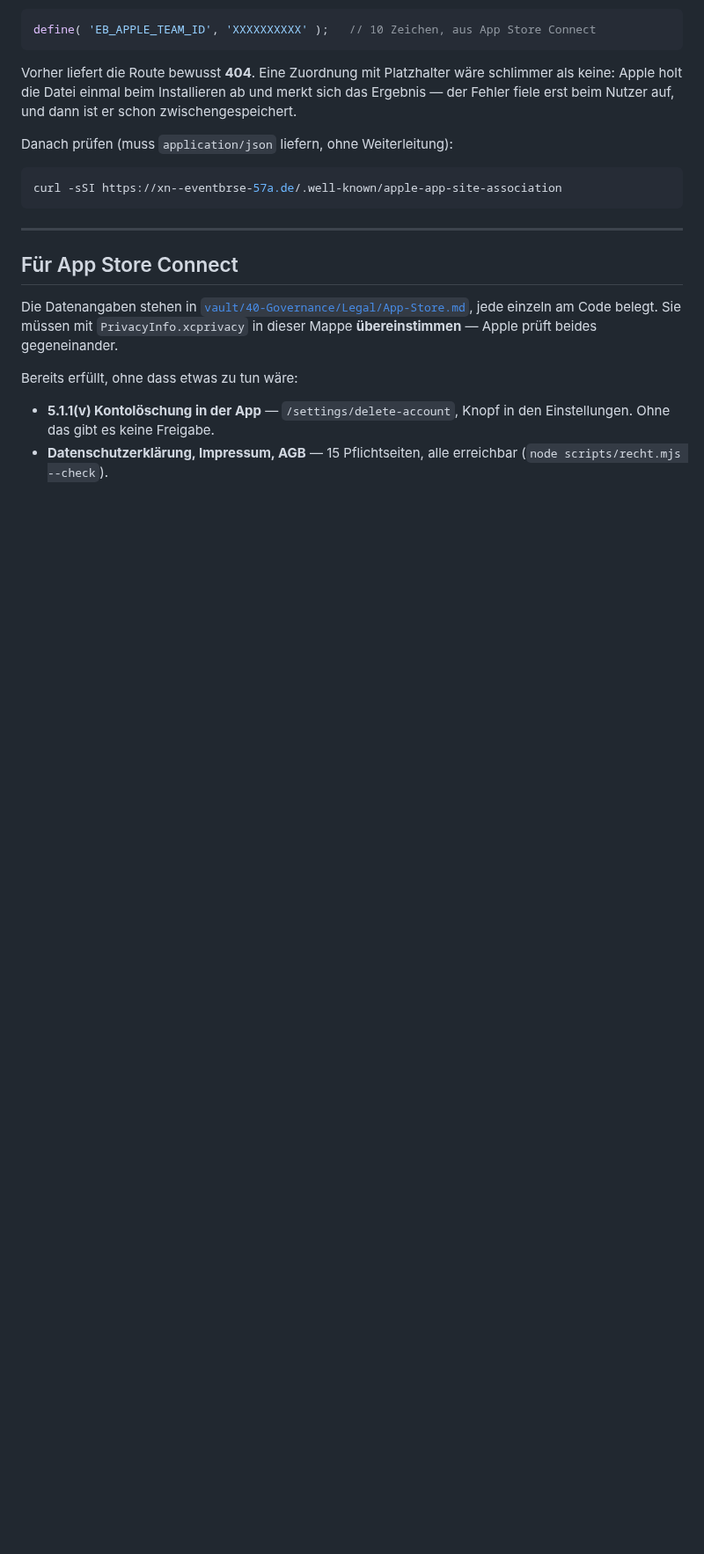
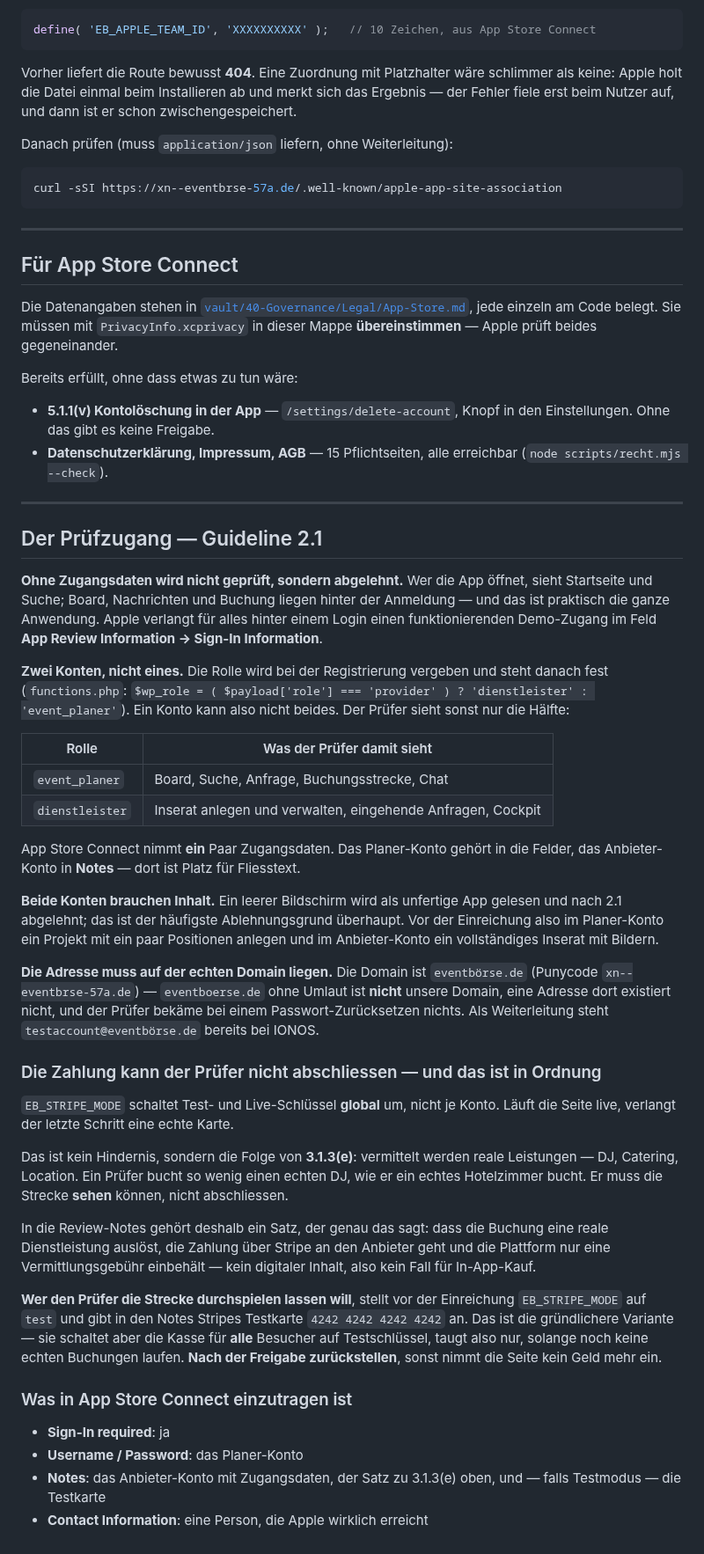
Before and after one commit to Sabindro53/eventboerse, a Markdown page: native/README.md, the part around the change. Shown at 88% size. Rendered like a GitHub page; blank space fills up the shorter version.

Commit message:
Der Pruefzugang fehlte in den Apple-Unterlagen
Guideline 2.1: fuer alles hinter einer Anmeldung verlangt Apple einen
funktionierenden Demo-Zugang. Bei Eventboerse liegt praktisch die ganze
Anwendung dort -- Board, Nachrichten, Buchung. In native/README.md und
in der Offen-Liste des Vaults stand dazu bisher nichts.

Zwei Konten, nicht eines: die Rolle wird bei der Registrierung vergeben
und steht danach fest (functions.php: $wp_role = ... 'dienstleister'
: 'event_planer'). Ein Konto kann nicht beides, der Pruefer saehe sonst
die Haelfte. App Store Connect nimmt ein Paar Zugangsdaten -- Planer in
die Felder, Anbieter in die Notes.

Beide Konten brauchen Inhalt. Ein leerer Bildschirm gilt als unfertige
App und ist der haeufigste Ablehnungsgrund ueberhaupt.

Die Adressen muessen auf eventboerse.de MIT Umlaut liegen
(xn--eventbrse-57a.de). Die Schreibweise ohne Umlaut ist nicht unsere
Domain; ein Passwort-Zuruecksetzen erreichte den Pruefer nie.

Dazu die Zahlungsfrage, die vorher nirgends stand: EB_STRIPE_MODE
schaltet global um, nicht je Konto. Der Pruefer kann die Buchung also
nicht abschliessen -- was nach 3.1.3(e) richtig ist, weil reale
Leistungen vermittelt werden. Wer ihn die Strecke durchspielen lassen
will, stellt kurzzeitig auf Testschluessel und nimmt so lange von
niemandem Geld an. Beide Wege benannt, die Entscheidung bleibt beim
Inhaber.

In die Offen-Liste des Vaults nachgetragen: der Haendlerstatus nach
DSA Art. 30/31. Er ist Pflicht fuer jede App im EU-Store, als
natuerliche Person erfuellbar (Adresse oder Postfach), und stand
bisher nur in CLAUDE.md -- nicht dort, wo die Arbeit geplant wird.

37 Tests (app-store, aasa) gruen, kontext- und recht-Tor gruen.

Co-Authored-By: Claude Opus 5 <noreply@anthropic.com>
Claude-Session: https://claude.ai/code/session_01YGdytsTSc7G6F5osq4g7zd

```diff
--- a/native/README.md
+++ b/native/README.md
@@ -163,3 +163,66 @@ Bereits erfüllt, ohne dass etwas zu tun wäre:
   den Einstellungen. Ohne das gibt es keine Freigabe.
 - **Datenschutzerklärung, Impressum, AGB** — 15 Pflichtseiten, alle erreichbar
   (`node scripts/recht.mjs --check`).
+
+---
+
+## Der Prüfzugang — Guideline 2.1
+
+**Ohne Zugangsdaten wird nicht geprüft, sondern abgelehnt.** Wer die App
+öffnet, sieht Startseite und Suche; Board, Nachrichten und Buchung liegen
+hinter der Anmeldung — und das ist praktisch die ganze Anwendung. Apple
+verlangt für alles hinter einem Login einen funktionierenden Demo-Zugang im
+Feld **App Review Information → Sign-In Information**.
+
+**Zwei Konten, nicht eines.** Die Rolle wird bei der Registrierung vergeben und
+steht danach fest (`functions.php`: `$wp_role = ( $payload['role'] === 'provider' ) ? 'dienstleister' : 'event_planer'`).
+Ein Konto kann also nicht beides. Der Prüfer sieht sonst nur die Hälfte:
+
+| Rolle | Was der Prüfer damit sieht |
+|---|---|
+| `event_planer` | Board, Suche, Anfrage, Buchungsstrecke, Chat |
+| `dienstleister` | Inserat anlegen und verwalten, eingehende Anfragen, Cockpit |
+
+App Store Connect nimmt **ein** Paar Zugangsdaten. Das Planer-Konto gehört in
+die Felder, das Anbieter-Konto in **Notes** — dort ist Platz für Fliesstext.
+
+**Beide Konten brauchen Inhalt.** Ein leerer Bildschirm wird als unfertige App
+gelesen und nach 2.1 abgelehnt; das ist der häufigste Ablehnungsgrund
+überhaupt. Vor der Einreichung also im Planer-Konto ein Projekt mit ein paar
+Positionen anlegen und im Anbieter-Konto ein vollständiges Inserat mit Bildern.
+
+**Die Adresse muss auf der echten Domain liegen.** Die Domain ist
+`eventbörse.de` (Punycode `xn--eventbrse-57a.de`) — `eventboerse.de` ohne
+Umlaut ist **nicht** unsere Domain, eine Adresse dort existiert nicht, und der
+Prüfer bekäme bei einem Passwort-Zurücksetzen nichts. Als Weiterleitung steht
+`testaccount@eventbörse.de` bereits bei IONOS.
+
+### Die Zahlung kann der Prüfer nicht abschliessen — und das ist in Ordnung
+
+`EB_STRIPE_MODE` schaltet Test- und Live-Schlüssel **global** um, nicht je
+Konto. Läuft die Seite live, verlangt der letzte Schritt eine echte Karte.
+
+Das ist kein Hindernis, sondern die Folge von **3.1.3(e)**: vermittelt werden
+reale Leistungen — DJ, Catering, Location. Ein Prüfer bucht so wenig einen
+echten DJ, wie er ein echtes Hotelzimmer bucht. Er muss die Strecke **sehen**
+können, nicht abschliessen.
+
+In die Review-Notes gehört deshalb ein Satz, der genau das sagt: dass die
+Buchung eine reale Dienstleistung auslöst, die Zahlung über Stripe an den
+Anbieter geht und die Plattform nur eine Vermittlungsgebühr einbehält — kein
+digitaler Inhalt, also kein Fall für In-App-Kauf.
+
+**Wer den Prüfer die Strecke durchspielen lassen will**, stellt vor der
+Einreichung `EB_STRIPE_MODE` auf `test` und gibt in den Notes Stripes Testkarte
+`4242 4242 4242 4242` an. Das ist die gründlichere Variante — sie schaltet aber
+die Kasse für **alle** Besucher auf Testschlüssel, taugt also nur, solange
+noch keine echten Buchungen laufen. **Nach der Freigabe zurückstellen**, sonst
+nimmt die Seite kein Geld mehr ein.
+
+### Was in App Store Connect einzutragen ist
+
+- **Sign-In required**: ja
+- **Username / Password**: das Planer-Konto
+- **Notes**: das Anbieter-Konto mit Zugangsdaten, der Satz zu 3.1.3(e) oben,
+  und — falls Testmodus — die Testkarte
+- **Contact Information**: eine Person, die Apple wirklich erreicht
```
Also changed, not shown: 1 other file.
